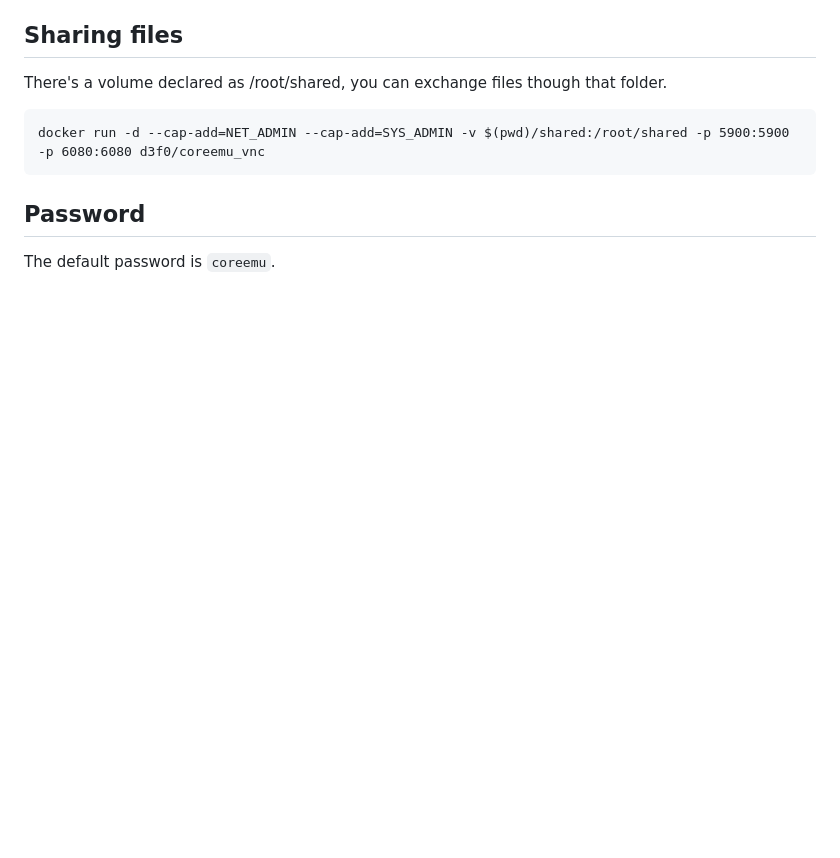
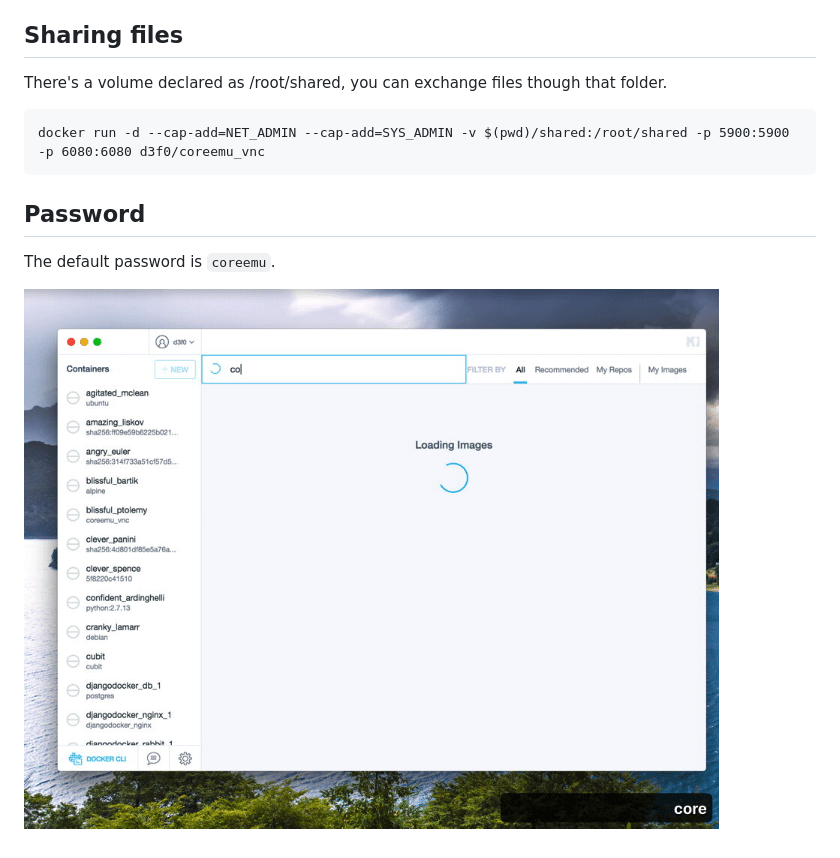
Before and after one commit to D3f0/coreemu_vnc, a Markdown page: README.md, the part around the change. Rendered like a GitHub page; pictures changed too: docs/demo.gif (added); blank space fills up the shorter version.

Commit message:
Add kitematic gif

```diff
--- a/README.md
+++ b/README.md
@@ -29,3 +29,6 @@ docker run -d --cap-add=NET_ADMIN --cap-add=SYS_ADMIN -v $(pwd)/shared:/root/sha
 ## Password
 
 The default password is `coreemu`.
+
+
+![DEMO](./docs/demo.gif)
```
